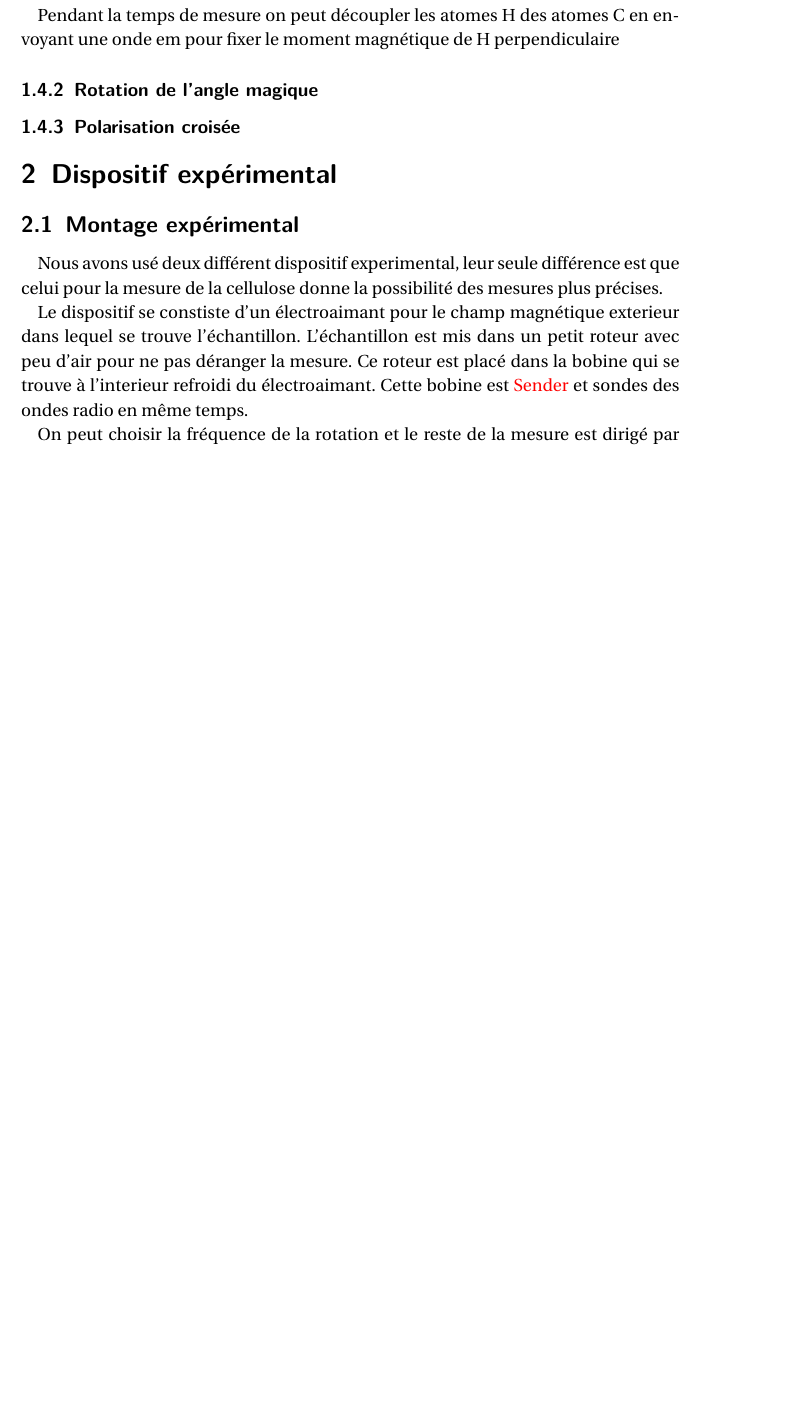
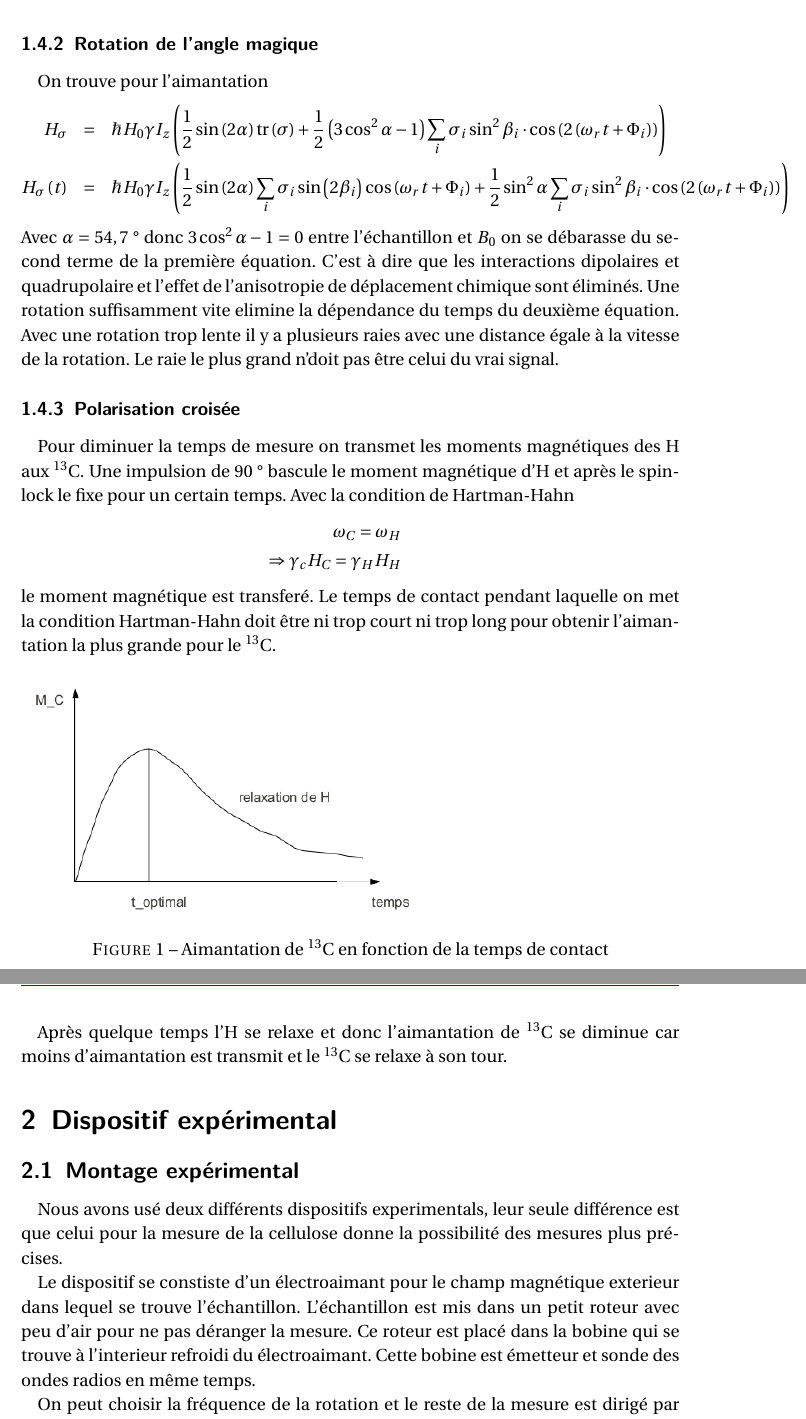
Before and after one commit to varya3/TP_kernspin, a LaTeX paper (rapport.tex): part of page 4 of 8 before the commit and two parts of pages 5 and 6 of 10 after it, the two joined at a grey line, cut at the place of the change, the shorter picture padded with empty space. Compiled offline with pdfLaTeX; an older LaTeX class or package is replaced by its successor.

Commit message:
theorie soweit fertig

```diff
--- a/rapport.tex
+++ b/rapport.tex
@@ -74,22 +80,35 @@
     \begin{equation*}
      B_{eff}=B_0 + B_{couplage}
     \end{equation*}
-    avec $B_{couplage}$ le champ local autour d'atome causé par les interactions dipolaire et scalaires entre les atomes. Par une onde
-
-    Pendant la temps de mesure on peut découpler les atomes H des atomes C en envoyant une onde em pour fixer le moment magnétique de H perpendiculaire
+    avec $B_{couplage}$ le champ local autour d'atome causé par les interactions dipolaire et scalaires entre les atomes. Par une onde em de haute puissance les couplages entre H et \isotope[13]{C} sont éliminés car l'H est plus sensible que le \isotope[13]{C} et on se  débarasse de l'aimantation $H$ d'H. La découplage est très important pendant le temps de mesure la relaxation de \isotope[13]{C}. On peut aussi applicer une impulsion de \unit[90]{\degree} et ensuite changer la phase de l'onde par $\nicefrac{\pi}{2}$ pour garder le moment magnétique perpendiculaire d'H (spin-lock), alors le couplage dipolaire est éliminé.
 
    \subsubsection{Rotation de l'angle magique}
+    On trouve pour l'aimantation
+    \begin{eqnarray*}
+     H_{\sigma}&=&\hbar H_0\gamma I_z\left(\frac{1}{2}\sin\left(2\alpha\right)\text{tr}\left(\sigma\right)+\frac{1}{2}\left(3\cos^2\alpha-1\right)\sum_i\sigma_i\sin^2\beta_i\cdot\cos\left(2\left(\omega_r t+\Phi_i\right)\right)\right)\\
+     H_{\sigma}\left(t\right)&=&\hbar H_0\gamma I_z\left(\frac{1}{2}\sin\left(2\alpha\right)\sum_i\sigma_i\sin\left(2\beta_i\right)\cos\left(\omega_r t+\Phi_i\right)+\frac{1}{2}\sin^2\alpha \sum_i\sigma_i\sin^2\beta_i\cdot\cos\left(2\left(\omega_r t+\Phi_i\right)\right)\right)
+    \end{eqnarray*}
+    Avec $\alpha=\unit[54,7]{\degree}$ donc $3\cos^2\alpha-1=0$ entre l'échantillon et $B_0$ on se débarasse du second terme de la première équation. C'est à dire que les interactions dipolaires et quadrupolaire et l'effet de l'anisotropie de déplacement chimique sont éliminés. Une rotation suffisamment vite elimine la dépendance du temps du deuxième équation. Avec une rotation trop lente il y a plusieurs raies avec une distance égale à la vitesse de la rotation. Le raie le plus grand n'doit pas être celui du vrai signal.
 
    \subsubsection{Polarisation croisée}
-
-
+    Pour diminuer la temps de mesure on transmet les moments magnétiques des H aux \isotope[13]{C}. Une impulsion de \unit[90]{\degree} bascule le moment magnétique d'H et après le spin-lock le fixe pour un certain temps. Avec la condition de Hartman-Hahn
+    \begin{eqnarray*}
+     \omega_C=\omega_H\\
+     \Rightarrow \gamma_c H_C=\gamma_H H_H
+    \end{eqnarray*}
+    le moment magnétique est transferé. Le temps de contact pendant laquelle on met la condition Hartman-Hahn doit être ni trop court ni trop long pour obtenir l'aimantation la plus grande pour le \isotope[13]{C}.
+    \begin{figure}[H]
+     \includegraphics[width=0.6\textwidth]{bilder/schema_pol.png}
+     \caption{Aimantation de \isotope[13]{C} en fonction de la temps de contact}
+    \end{figure}
+    Après quelque temps l'H se relaxe et donc l'aimantation de \isotope[13]{C} se diminue car moins d'aimantation est transmit et le \isotope[13]{C} se relaxe à son tour.
 
 
  \section{Dispositif expérimental}
   \subsection{Montage expérimental}
-   Nous avons usé deux différent dispositif experimental, leur seule différence est que celui pour la mesure de la cellulose donne la possibilité des mesures plus précises.
+   Nous avons usé deux différents dispositifs experimentals, leur seule différence est que celui pour la mesure de la cellulose donne la possibilité des mesures plus précises.
 
-   Le dispositif se constiste d'un électroaimant pour le champ magnétique exterieur dans lequel se trouve l'échantillon. L'échantillon est mis dans un petit roteur avec peu d'air pour ne pas déranger la mesure. Ce roteur est placé dans la bobine qui se trouve à l'interieur refroidi du électroaimant. Cette bobine est \textcolor{red}{Sender} et sondes des ondes radio en même temps.
+   Le dispositif se constiste d'un électroaimant pour le champ magnétique exterieur dans lequel se trouve l'échantillon. L'échantillon est mis dans un petit roteur avec peu d'air pour ne pas déranger la mesure. Ce roteur est placé dans la bobine qui se trouve à l'interieur refroidi du électroaimant. Cette bobine est émetteur et sonde des ondes radios en même temps.
 
    On peut choisir la fréquence de la rotation et le reste de la mesure est dirigé par l'ordinateur. Les dates sont directement transferé à l'ordinateur pour donner la possibilté d'y faire une transformation Fourier des dates pour obtenir le spectre.
 
```
Also changed, not shown: bilder/schema-pol.pdf (added), bilder/schema_pol.png (added), rapport.pdf, rapport.tex (16 more changed lines), 5 other files.
